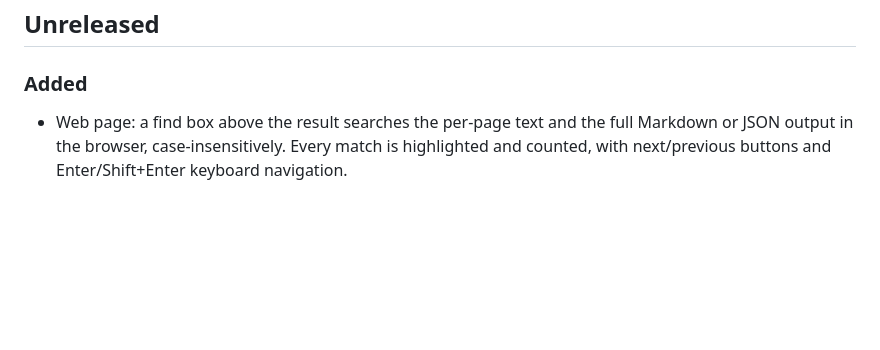
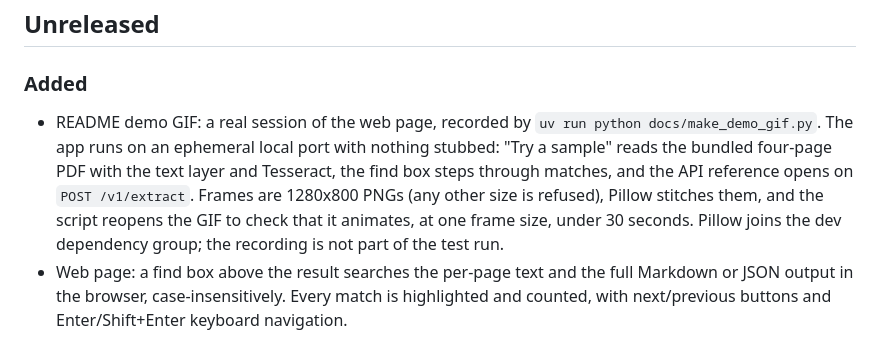
Before and after one commit to samestrin/llm-pdf-ocr-api, a Markdown page: CHANGELOG.md, the part around the change. Rendered like a GitHub page; blank space fills up the shorter version.

```diff
--- a/CHANGELOG.md
+++ b/CHANGELOG.md
@@ -6,6 +6,7 @@ All notable changes to this project are recorded here. Add new entries under Unr
 
 ### Added
 
+- README demo GIF: a real session of the web page, recorded by `uv run python docs/make_demo_gif.py`. The app runs on an ephemeral local port with nothing stubbed: "Try a sample" reads the bundled four-page PDF with the text layer and Tesseract, the find box steps through matches, and the API reference opens on `POST /v1/extract`. Frames are 1280x800 PNGs (any other size is refused), Pillow stitches them, and the script reopens the GIF to check that it animates, at one frame size, under 30 seconds. Pillow joins the dev dependency group; the recording is not part of the test run.
 - Web page: a find box above the result searches the per-page text and the full Markdown or JSON output in the browser, case-insensitively. Every match is highlighted and counted, with next/previous buttons and Enter/Shift+Enter keyboard navigation.
 
 ### Changed
```
Also changed, not shown: README.md (+5 -0 lines), docs/web-page.md (+16 -0 lines), docs/demo-web-page.gif (added), 1 other file.
